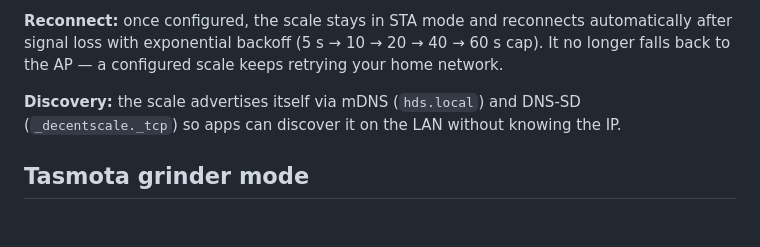
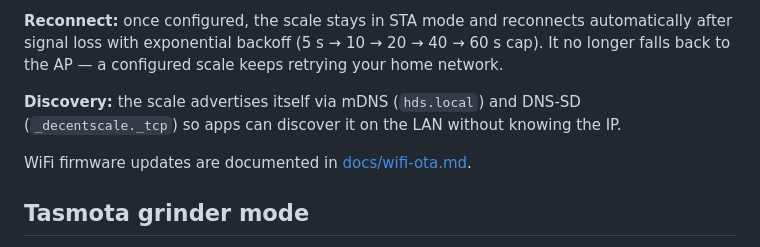
Before and after one commit to decentespresso/openscale, a Markdown page: README.md, the part around the change. GitHub-like rendering; blank space fills up the shorter version.

```diff
--- a/README.md
+++ b/README.md
@@ -33,6 +33,8 @@ To enable WiFi mode, go to HDS setup menu and find "Wifi settings" entry. From t
 **Reconnect:** once configured, the scale stays in STA mode and reconnects automatically after signal loss with exponential backoff (5 s → 10 → 20 → 40 → 60 s cap). It no longer falls back to the AP — a configured scale keeps retrying your home network.
 
 **Discovery:** the scale advertises itself via mDNS (`hds.local`) and DNS-SD (`_decentscale._tcp`) so apps can discover it on the LAN without knowing the IP.
+
+WiFi firmware updates are documented in [docs/wifi-ota.md](docs/wifi-ota.md).
 
 ## Tasmota grinder mode
 
```
Also changed, not shown: docs/wifi-ota.md (added, +101 -0 lines).
